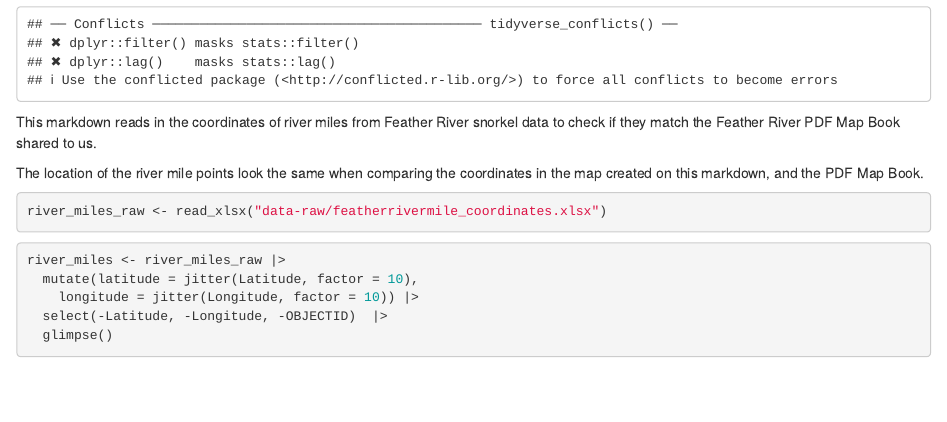
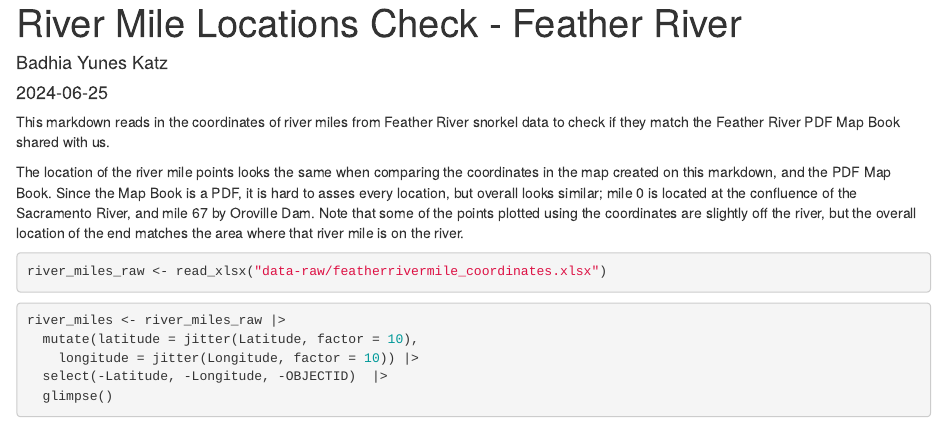
Before and after one commit to FlowWest/edi-feather-snorkel, an R Markdown document (data-raw/river-mile-locations.Rmd): the page in a window 1100 px wide, from 660 px down before the commit and from 20 px down after it. The pictures show the output file data-raw/river-mile-locations.html that the author committed with the source, opened offline.

Commit message:
adds description text

````diff
--- a/data-raw/river-mile-locations.Rmd
+++ b/data-raw/river-mile-locations.Rmd
@@ -13,9 +13,9 @@ library(viridis)
 library(tidyverse)
 ```
 
-This markdown reads in the coordinates of river miles from Feather River snorkel data to check if they match the Feather River PDF Map Book shared to us.
+This markdown reads in the coordinates of river miles from Feather River snorkel data to check if they match the Feather River PDF Map Book shared with us.
 
-The location of the river mile points look the same when comparing the coordinates in the map created on this markdown, and the PDF Map Book.
+The location of the river mile points looks the same when comparing the coordinates in the map created on this markdown, and the PDF Map Book.  Since the Map Book is a PDF, it is hard to asses every location, but overall looks similar; mile 0 is located at the confluence of the Sacramento River, and mile 67 by Oroville Dam. Note that some of the points plotted using the coordinates are slightly off the river, but the overall location of the end matches the area where that river mile is on the river.
 
 ```{r}
 river_miles_raw <- read_xlsx("data-raw/featherrivermile_coordinates.xlsx")
````
Also changed, not shown: data-raw/river-mile-locations.html, data-raw/river-mile-locations.Rmd (2 more changed lines).
